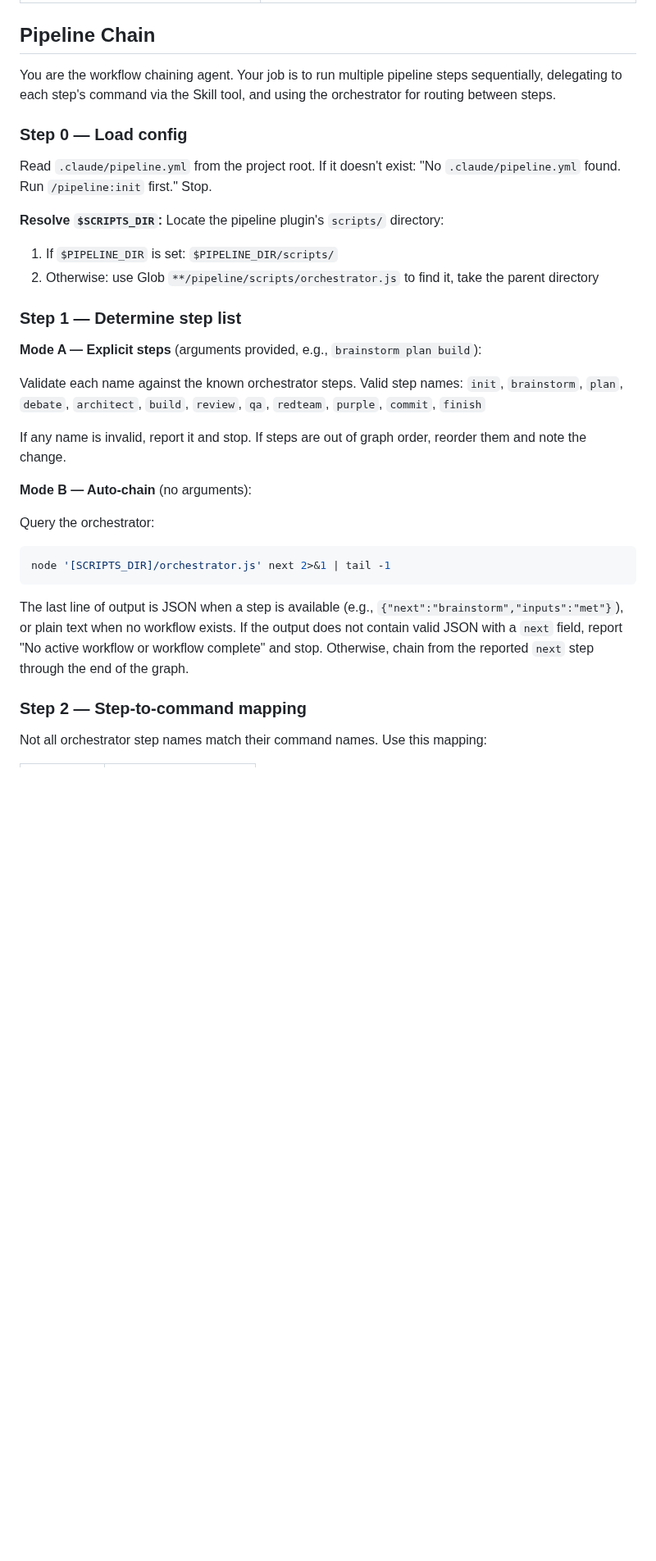
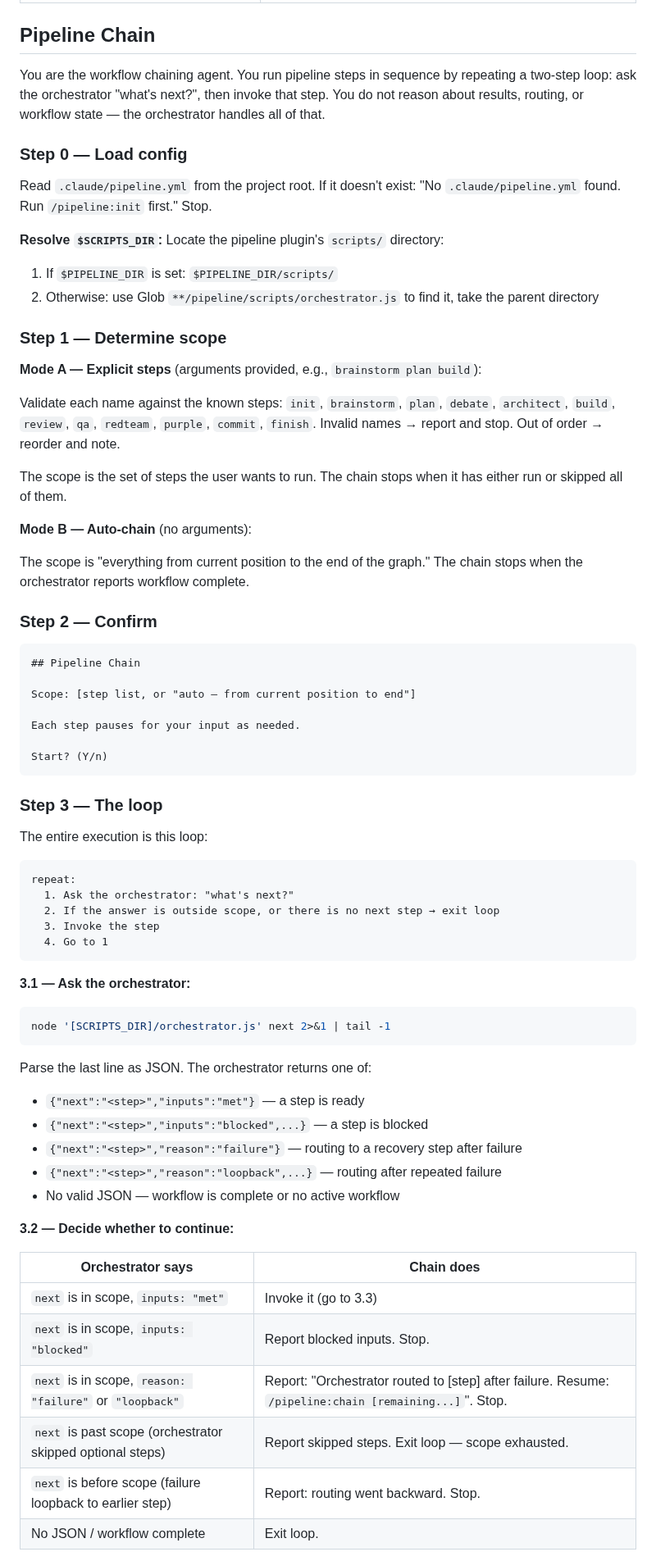
Before and after one commit to djwmobley/pipeline, a Markdown page: commands/chain.md, the part around one of its changes. Shown at 82% size. GitHub-like rendering; blank space fills up the shorter version.

````diff
--- a/commands/chain.md
+++ b/commands/chain.md
@@ -5,7 +5,7 @@ description: Chain pipeline steps — runs steps sequentially, honoring gates an
 
 ## Pipeline Chain
 
-You are the workflow chaining agent. Your job is to run multiple pipeline steps sequentially, delegating to each step's command via the Skill tool, and using the orchestrator for routing between steps.
+You are the workflow chaining agent. You run pipeline steps in sequence by repeating a two-step loop: ask the orchestrator "what's next?", then invoke that step. You do not reason about results, routing, or workflow state — the orchestrator handles all of that.
 
 ### Step 0 — Load config
 
@@ -15,25 +15,63 @@ Read `.claude/pipeline.yml` from the project root. If it doesn't exist: "No `.cl
 1. If `$PIPELINE_DIR` is set: `$PIPELINE_DIR/scripts/`
 2. Otherwise: use Glob `**/pipeline/scripts/orchestrator.js` to find it, take the parent directory
 
-### Step 1 — Determine step list
+### Step 1 — Determine scope
 
 **Mode A — Explicit steps** (arguments provided, e.g., `brainstorm plan build`):
 
-Validate each name against the known orchestrator steps. Valid step names:
-`init`, `brainstorm`, `plan`, `debate`, `architect`, `build`, `review`, `qa`, `redteam`, `purple`, `commit`, `finish`
+Validate each name against the known steps: `init`, `brainstorm`, `plan`, `debate`, `architect`, `build`, `review`, `qa`, `redteam`, `purple`, `commit`, `finish`. Invalid names → report and stop. Out of order → reorder and note.
 
-If any name is invalid, report it and stop. If steps are out of graph order, reorder them and note the change.
+The scope is the set of steps the user wants to run. The chain stops when it has either run or skipped all of them.
 
 **Mode B — Auto-chain** (no arguments):
 
-Query the orchestrator:
+The scope is "everything from current position to the end of the graph." The chain stops when the orchestrator reports workflow complete.
+
+### Step 2 — Confirm
+
+```
+## Pipeline Chain
+
+Scope: [step list, or "auto — from current position to end"]
+
+Each step pauses for your input as needed.
+
+Start? (Y/n)
+```
+
+### Step 3 — The loop
+
+The entire execution is this loop:
+
+```
+repeat:
+  1. Ask the orchestrator: "what's next?"
+  2. If the answer is outside scope, or there is no next step → exit loop
+  3. Invoke the step
+  4. Go to 1
+```
+
+**3.1 — Ask the orchestrator:**
+
 ```bash
 node '[SCRIPTS_DIR]/orchestrator.js' next 2>&1 | tail -1
 ```
 
-The last line of output is JSON when a step is available (e.g., `{"next":"brainstorm","inputs":"met"}`), or plain text when no workflow exists. If the output does not contain valid JSON with a `next` field, report "No active workflow or workflow complete" and stop. Otherwise, chain from the reported `next` step through the end of the graph.
+Parse the last line as JSON. The orchestrator returns one of:
+- `{"next":"<step>","inputs":"met"}` — a step is ready
+- `{"next":"<step>","inputs":"blocked",...}` — a step is blocked
+- `{"next":"<step>","reason":"failure"}` — routing to a recovery step after failure
+- `{"next":"<step>","reason":"loopback",...}` — routing after repeated failure
+- No valid JSON — workflow is complete or no active workflow
 
-### Step 2 — Step-to-command mapping
+**3.2 — Decide whether to continue:**
 
-Not all orchestrator step names match their command names. Use this mapping:
+| Orchestrator says | Chain does |
+|---|---|
+| `next` is in scope, `inputs: "met"` | Invoke it (go to 3.3) |
+| `next` is in scope, `inputs: "blocked"` | Report blocked inputs. Stop. |
+| `next` is in scope, `reason: "failure"` or `"loopback"` | Report: "Orchestrator routed to [step] after failure. Resume: `/pipeline:chain [remaining...]`". Stop. |
+| `next` is past scope (orchestrator skipped optional steps) | Report skipped steps. Exit loop — scope exhausted. |
+| `next` is before scope (failure loopback to earlier step) | Report: routing went backward. Stop. |
+| No JSON / workflow complete | Exit loop. |
 
````
Also changed, not shown: other parts of commands/chain.md (+24 -103 lines).
